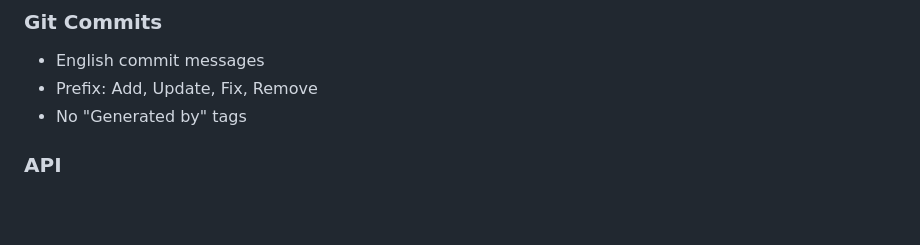
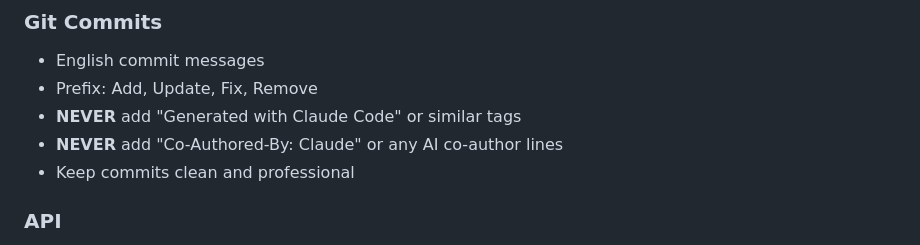
Before and after one commit to atilladeniz/next-go-pg, a Markdown page: .claude/CLAUDE.md, the part around the change. GitHub-like rendering; blank space fills up the shorter version.

Commit message:
docs: add explicit git commit rules for AI-generated content

```diff
--- a/.claude/CLAUDE.md
+++ b/.claude/CLAUDE.md
@@ -646,7 +646,9 @@ next-go-pg/
 
 - English commit messages
 - Prefix: Add, Update, Fix, Remove
-- No "Generated by" tags
+- **NEVER** add "Generated with Claude Code" or similar tags
+- **NEVER** add "Co-Authored-By: Claude" or any AI co-author lines
+- Keep commits clean and professional
 
 ### API
 
```
